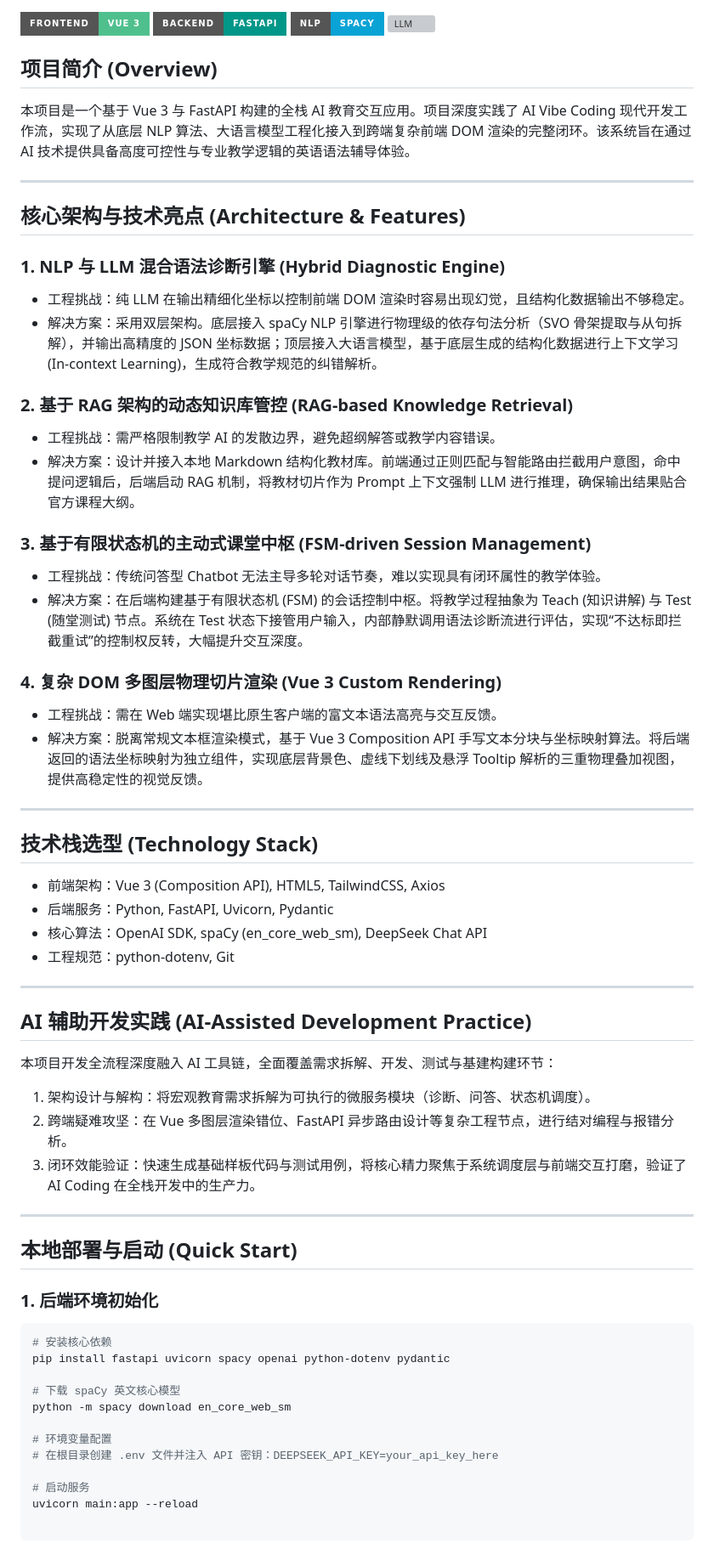
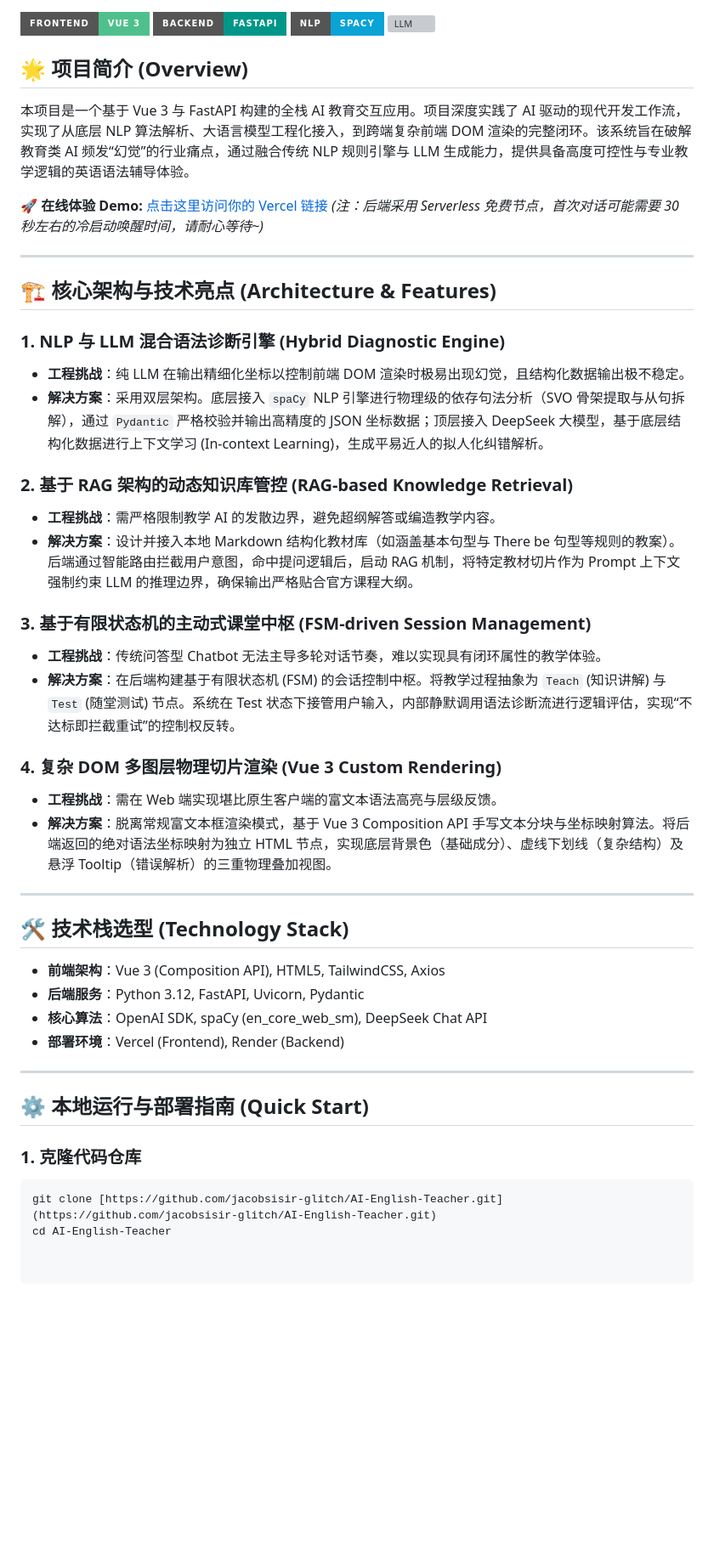
Before and after one commit to jacobsisir-glitch/AI-English-Teacher, a Markdown page: README.md, the part around the change. Shown at 85% size. Drawn GitHub-style; badges without logos; blank space fills up the shorter version; grey boxes are pictures that could not be loaded.

````diff
--- a/README.md
+++ b/README.md
@@ -5,60 +5,46 @@
 ![spaCy](https://img.shields.io/badge/NLP-spaCy-09A3D5?style=for-the-badge)
 ![LLM](https://img.shields.io/badge/AI-DeepSeek%20%2F%20RAG-191919?style=for-the-badge)
 
-## 项目简介 (Overview)
-本项目是一个基于 Vue 3 与 FastAPI 构建的全栈 AI 教育交互应用。项目深度实践了 AI Vibe Coding 现代开发工作流，实现了从底层 NLP 算法、大语言模型工程化接入到跨端复杂前端 DOM 渲染的完整闭环。该系统旨在通过 AI 技术提供具备高度可控性与专业教学逻辑的英语语法辅导体验。
+## 🌟 项目简介 (Overview)
+本项目是一个基于 Vue 3 与 FastAPI 构建的全栈 AI 教育交互应用。项目深度实践了 AI 驱动的现代开发工作流，实现了从底层 NLP 算法解析、大语言模型工程化接入，到跨端复杂前端 DOM 渲染的完整闭环。该系统旨在破解教育类 AI 频发“幻觉”的行业痛点，通过融合传统 NLP 规则引擎与 LLM 生成能力，提供具备高度可控性与专业教学逻辑的英语语法辅导体验。
+
+**🚀 在线体验 Demo:** [点击这里访问你的 Vercel 链接](将这里替换为你的真实Vercel链接)
+*(注：后端采用 Serverless 免费节点，首次对话可能需要 30 秒左右的冷启动唤醒时间，请耐心等待~)*
 
 ---
 
-## 核心架构与技术亮点 (Architecture & Features)
+## 🏗️ 核心架构与技术亮点 (Architecture & Features)
 
 ### 1. NLP 与 LLM 混合语法诊断引擎 (Hybrid Diagnostic Engine)
-- 工程挑战：纯 LLM 在输出精细化坐标以控制前端 DOM 渲染时容易出现幻觉，且结构化数据输出不够稳定。
-- 解决方案：采用双层架构。底层接入 spaCy NLP 引擎进行物理级的依存句法分析（SVO 骨架提取与从句拆解），并输出高精度的 JSON 坐标数据；顶层接入大语言模型，基于底层生成的结构化数据进行上下文学习 (In-context Learning)，生成符合教学规范的纠错解析。
+- **工程挑战**：纯 LLM 在输出精细化坐标以控制前端 DOM 渲染时极易出现幻觉，且结构化数据输出极不稳定。
+- **解决方案**：采用双层架构。底层接入 `spaCy` NLP 引擎进行物理级的依存句法分析（SVO 骨架提取与从句拆解），通过 `Pydantic` 严格校验并输出高精度的 JSON 坐标数据；顶层接入 DeepSeek 大模型，基于底层结构化数据进行上下文学习 (In-context Learning)，生成平易近人的拟人化纠错解析。
 
 ### 2. 基于 RAG 架构的动态知识库管控 (RAG-based Knowledge Retrieval)
-- 工程挑战：需严格限制教学 AI 的发散边界，避免超纲解答或教学内容错误。
-- 解决方案：设计并接入本地 Markdown 结构化教材库。前端通过正则匹配与智能路由拦截用户意图，命中提问逻辑后，后端启动 RAG 机制，将教材切片作为 Prompt 上下文强制 LLM 进行推理，确保输出结果贴合官方课程大纲。
+- **工程挑战**：需严格限制教学 AI 的发散边界，避免超纲解答或编造教学内容。
+- **解决方案**：设计并接入本地 Markdown 结构化教材库（如涵盖基本句型与 There be 句型等规则的教案）。后端通过智能路由拦截用户意图，命中提问逻辑后，启动 RAG 机制，将特定教材切片作为 Prompt 上下文强制约束 LLM 的推理边界，确保输出严格贴合官方课程大纲。
 
 ### 3. 基于有限状态机的主动式课堂中枢 (FSM-driven Session Management)
-- 工程挑战：传统问答型 Chatbot 无法主导多轮对话节奏，难以实现具有闭环属性的教学体验。
-- 解决方案：在后端构建基于有限状态机 (FSM) 的会话控制中枢。将教学过程抽象为 Teach (知识讲解) 与 Test (随堂测试) 节点。系统在 Test 状态下接管用户输入，内部静默调用语法诊断流进行评估，实现“不达标即拦截重试”的控制权反转，大幅提升交互深度。
+- **工程挑战**：传统问答型 Chatbot 无法主导多轮对话节奏，难以实现具有闭环属性的教学体验。
+- **解决方案**：在后端构建基于有限状态机 (FSM) 的会话控制中枢。将教学过程抽象为 `Teach` (知识讲解) 与 `Test` (随堂测试) 节点。系统在 Test 状态下接管用户输入，内部静默调用语法诊断流进行逻辑评估，实现“不达标即拦截重试”的控制权反转。
 
 ### 4. 复杂 DOM 多图层物理切片渲染 (Vue 3 Custom Rendering)
-- 工程挑战：需在 Web 端实现堪比原生客户端的富文本语法高亮与交互反馈。
-- 解决方案：脱离常规文本框渲染模式，基于 Vue 3 Composition API 手写文本分块与坐标映射算法。将后端返回的语法坐标映射为独立组件，实现底层背景色、虚线下划线及悬浮 Tooltip 解析的三重物理叠加视图，提供高稳定性的视觉反馈。
+- **工程挑战**：需在 Web 端实现堪比原生客户端的富文本语法高亮与层级反馈。
+- **解决方案**：脱离常规富文本框渲染模式，基于 Vue 3 Composition API 手写文本分块与坐标映射算法。将后端返回的绝对语法坐标映射为独立 HTML 节点，实现底层背景色（基础成分）、虚线下划线（复杂结构）及悬浮 Tooltip（错误解析）的三重物理叠加视图。
 
 ---
 
-## 技术栈选型 (Technology Stack)
+## 🛠️ 技术栈选型 (Technology Stack)
 
-- 前端架构：Vue 3 (Composition API), HTML5, TailwindCSS, Axios
-- 后端服务：Python, FastAPI, Uvicorn, Pydantic
-- 核心算法：OpenAI SDK, spaCy (en_core_web_sm), DeepSeek Chat API
-- 工程规范：python-dotenv, Git
+- **前端架构**：Vue 3 (Composition API), HTML5, TailwindCSS, Axios
+- **后端服务**：Python 3.12, FastAPI, Uvicorn, Pydantic
+- **核心算法**：OpenAI SDK, spaCy (en_core_web_sm), DeepSeek Chat API
+- **部署环境**：Vercel (Frontend), Render (Backend)
 
 ---
 
-## AI 辅助开发实践 (AI-Assisted Development Practice)
-本项目开发全流程深度融入 AI 工具链，全面覆盖需求拆解、开发、测试与基建构建环节：
-1. 架构设计与解构：将宏观教育需求拆解为可执行的微服务模块（诊断、问答、状态机调度）。
-2. 跨端疑难攻坚：在 Vue 多图层渲染错位、FastAPI 异步路由设计等复杂工程节点，进行结对编程与报错分析。
-3. 闭环效能验证：快速生成基础样板代码与测试用例，将核心精力聚焦于系统调度层与前端交互打磨，验证了 AI Coding 在全栈开发中的生产力。
+## ⚙️ 本地运行与部署指南 (Quick Start)
 
----
-
-## 本地部署与启动 (Quick Start)
-
-### 1. 后端环境初始化
+### 1. 克隆代码仓库
 ```bash
-# 安装核心依赖
-pip install fastapi uvicorn spacy openai python-dotenv pydantic
-
-# 下载 spaCy 英文核心模型
-python -m spacy download en_core_web_sm
-
-# 环境变量配置
-# 在根目录创建 .env 文件并注入 API 密钥：DEEPSEEK_API_KEY=your_api_key_here
-
-# 启动服务
-uvicorn main:app --reload
+git clone [https://github.com/jacobsisir-glitch/AI-English-Teacher.git](https://github.com/jacobsisir-glitch/AI-English-Teacher.git)
+cd AI-English-Teacher
````
